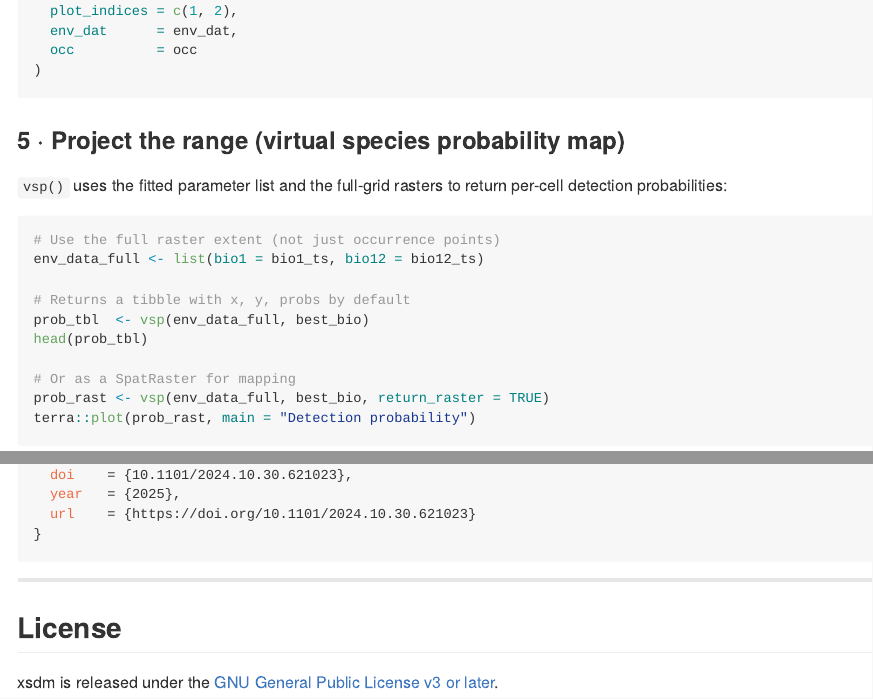
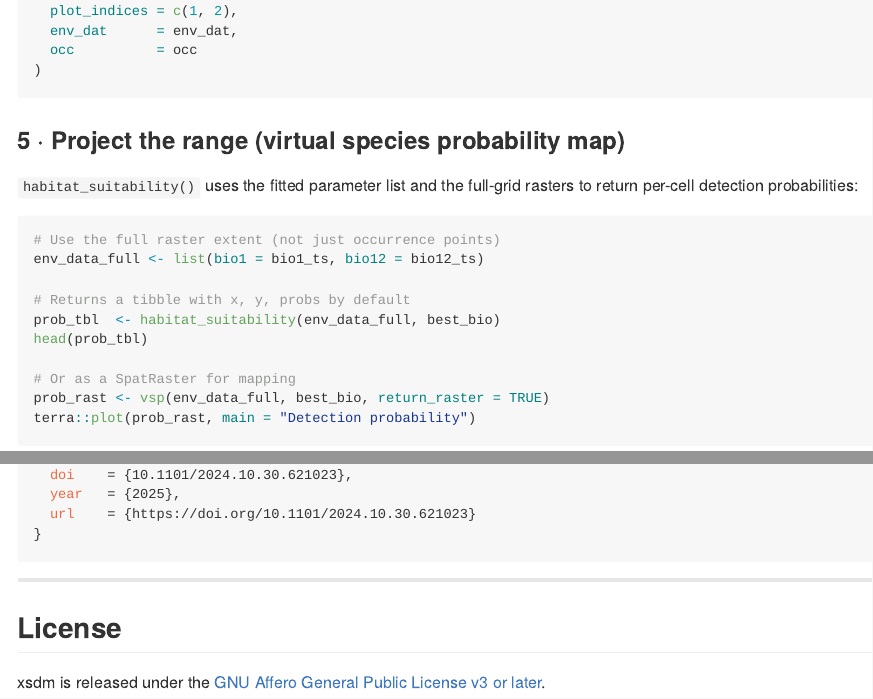
Before and after one commit to xsdm-project/xsdm, an R Markdown document (README.Rmd): the page in a window 1100 px wide, from 3310 px down, and a second part further down, joined at a grey line. The pictures show the output file README.md that the author committed with the source, drawn offline in the style of GitHub.

Commit message:
Rename vsp to habitat_suitability in README
Update README.Rmd and README.md to use the new habitat_suitability() name in examples and the functions table (replacing vsp()). Also update license text from GNU General Public License v3 to GNU Affero General Public License v3.

````diff
--- a/README.Rmd
+++ b/README.Rmd
@@ -190,15 +190,15 @@ interpret_parameters(
 
 ### 5 · Project the range (virtual species probability map)
 
-`vsp()` uses the fitted parameter list and the full-grid rasters to return
-per-cell detection probabilities:
+`habitat_suitability()` uses the fitted parameter list and the full-grid rasters
+to return per-cell detection probabilities:
 
 ```{r project}
 # Use the full raster extent (not just occurrence points)
 env_data_full <- list(bio1 = bio1_ts, bio12 = bio12_ts)
 
 # Returns a tibble with x, y, probs by default
-prob_tbl  <- vsp(env_data_full, best_bio)
+prob_tbl  <- habitat_suitability(env_data_full, best_bio)
 head(prob_tbl)
 
 # Or as a SpatRaster for mapping
@@ -341,4 +341,4 @@ BibTeX:
 
 ## License
 
-xsdm is released under the [GNU General Public License v3 or later](LICENSE.md).
+xsdm is released under the [GNU Affero General Public License v3 or later](LICENSE.md).
````
Also changed, not shown: README.md, README.Rmd (2 more changed lines).
